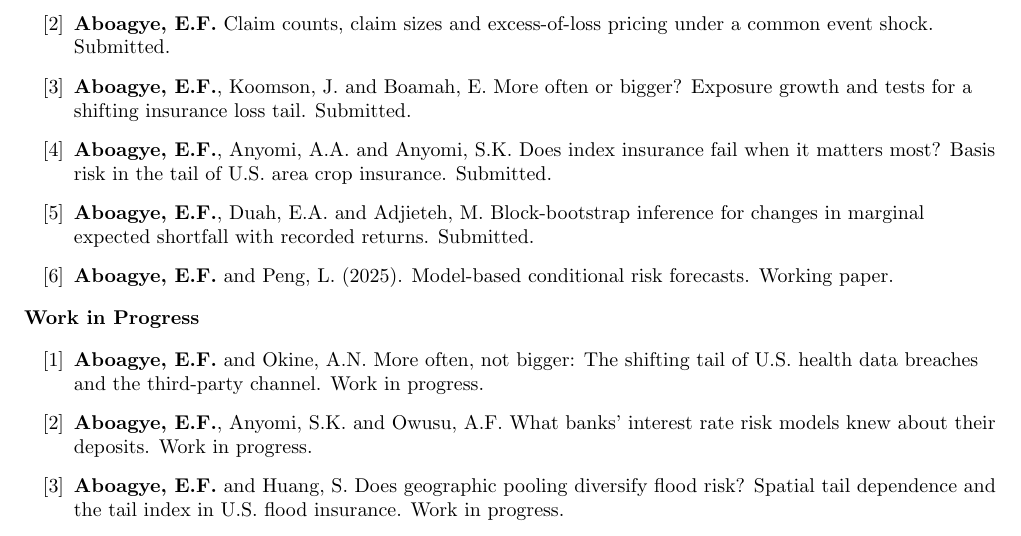
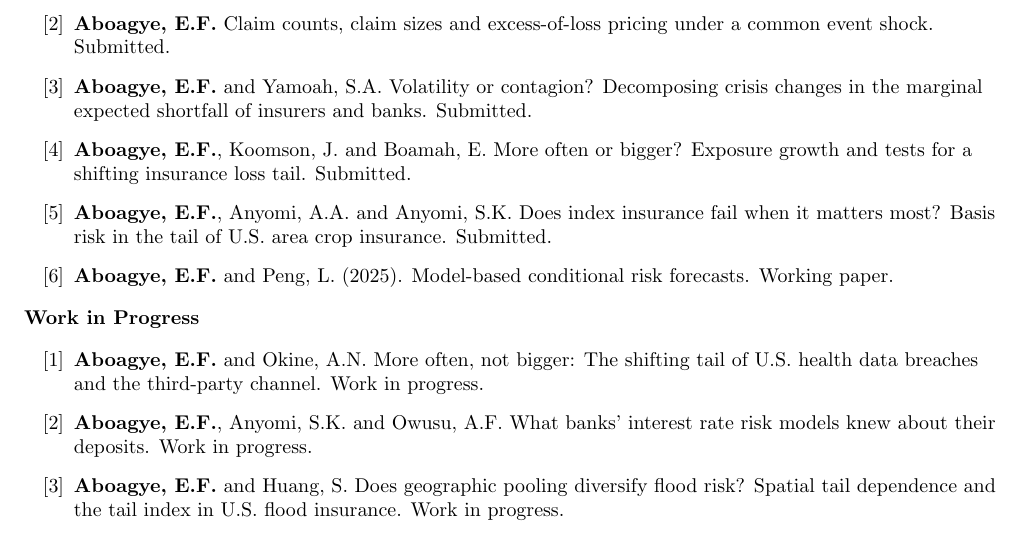
Before and after one commit to aboagyernest/aboagyernest.github.io, a LaTeX CV (cv-source/Curriculum_Vitae.tex): part of page 2 of 4, cut so that both start at the same text. Compiled offline with pdfLaTeX.

Commit message:
Build CV PDF from website data

```diff
--- a/cv-source/Curriculum_Vitae.tex
+++ b/cv-source/Curriculum_Vitae.tex
@@ -102,9 +102,9 @@ Associate of the Society of Actuaries (A.S.A.), Society of Actuaries & 2020\\
 \begin{enumerate}
   \item \textbf{Aboagye, E.F.} Is the past a reliable guide to the flood tail? Nonstationary event losses and the design of the NFIP's reinsurance layer. Submitted.
   \item \textbf{Aboagye, E.F.} Claim counts, claim sizes and excess-of-loss pricing under a common event shock. Submitted.
+  \item \textbf{Aboagye, E.F.} and Yamoah, S.A. Volatility or contagion? Decomposing crisis changes in the marginal expected shortfall of insurers and banks. Submitted.
   \item \textbf{Aboagye, E.F.}, Koomson, J. and Boamah, E. More often or bigger? Exposure growth and tests for a shifting insurance loss tail. Submitted.
   \item \textbf{Aboagye, E.F.}, Anyomi, A.A. and Anyomi, S.K. Does index insurance fail when it matters most? Basis risk in the tail of U.S. area crop insurance. Submitted.
-  \item \textbf{Aboagye, E.F.}, Duah, E.A. and Adjieteh, M. Block-bootstrap inference for changes in marginal expected shortfall with recorded returns. Submitted.
   \item \textbf{Aboagye, E.F.} and Peng, L. (2025). Model-based conditional risk forecasts. Working paper.
 \end{enumerate}
 
```
Also changed, not shown: files/Curriculum_Vitae.pdf.
